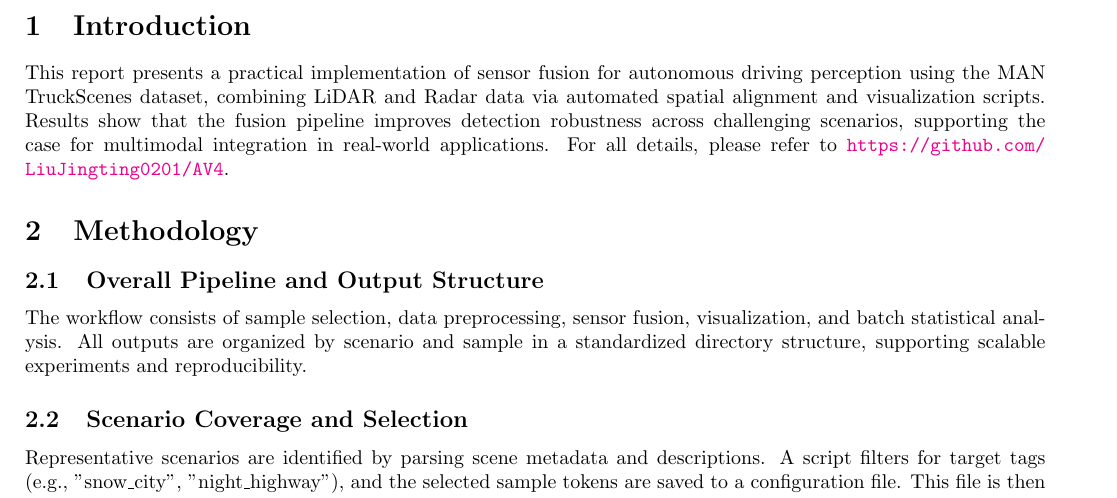
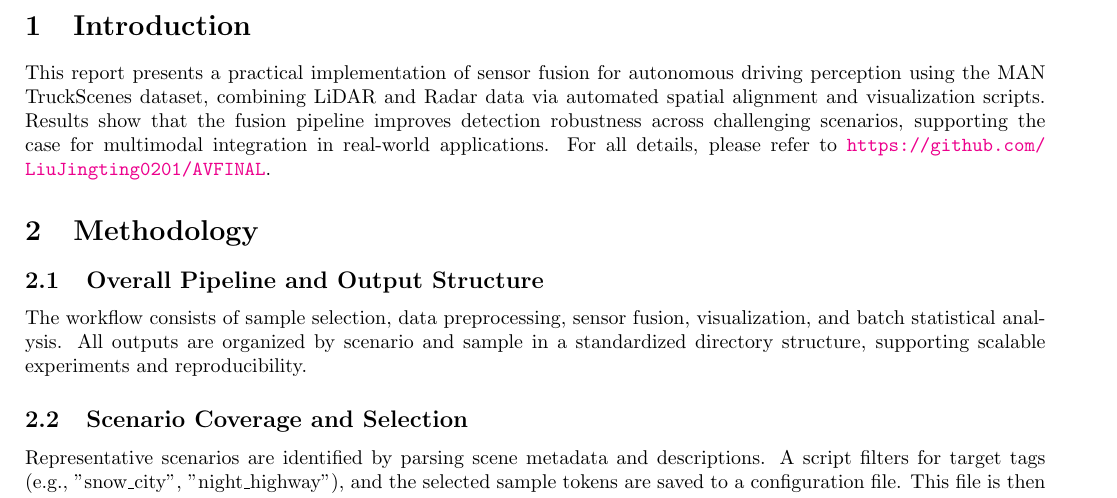
Before and after one commit to LiuJingting0201/AVFINAL, a LaTeX document (reports/report.tex): part of page 2 of 6, cut so that both start at the same text. Compiled offline with pdfLaTeX.

Commit message:
fix url on report

```diff
--- a/reports/report.tex
+++ b/reports/report.tex
@@ -86,7 +86,7 @@
 
 \section{Introduction}
 This report presents a practical implementation of sensor fusion for autonomous driving perception using the MAN TruckScenes dataset, combining LiDAR and Radar data via automated spatial alignment and visualization scripts. Results show that the fusion pipeline improves detection robustness across challenging scenarios, supporting the case for multimodal integration in real-world applications.
-For all details, please refer to \url{https://github.com/LiuJingting0201/AV4}.
+For all details, please refer to \url{https://github.com/LiuJingting0201/AVFINAL}.
 
 \section{Methodology}
 
```
Also changed, not shown: 4 other files.
